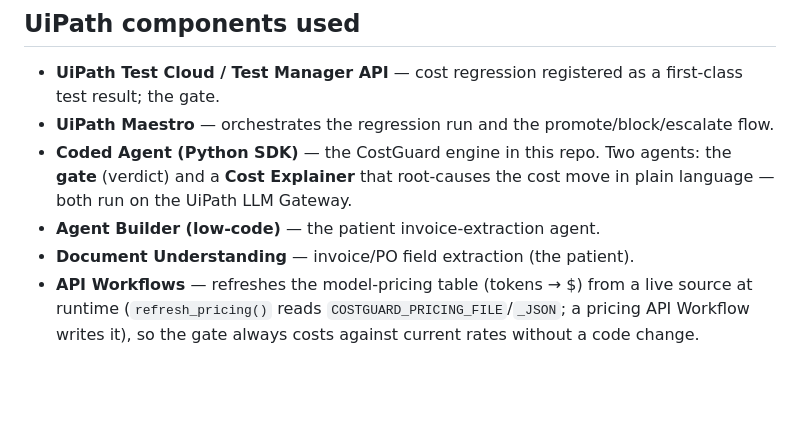
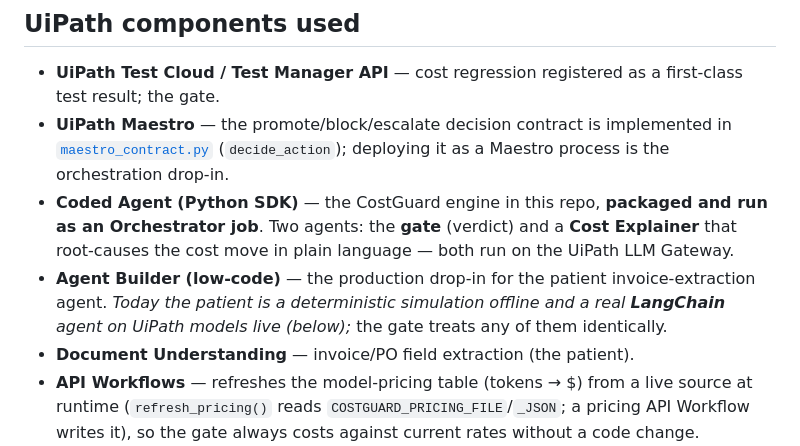
Before and after one commit to GHGuide/costguard, a Markdown page: README.md, the part around the change. Drawn GitHub-style; blank space fills up the shorter version.

Commit message:
docs: scope Maestro + Agent Builder claims to live-vs-roadmap (no overclaim)
Co-Authored-By: Claude Opus 4.8 (1M context) <noreply@anthropic.com>

```diff
--- a/README.md
+++ b/README.md
@@ -77,9 +77,9 @@ Run it yourself: `python3 -m costguard.evals`.
 
 ## UiPath components used
 - **UiPath Test Cloud / Test Manager API** — cost regression registered as a first-class test result; the gate.
-- **UiPath Maestro** — orchestrates the regression run and the promote/block/escalate flow.
-- **Coded Agent (Python SDK)** — the CostGuard engine in this repo. Two agents: the **gate** (verdict) and a **Cost Explainer** that root-causes the cost move in plain language — both run on the UiPath LLM Gateway.
-- **Agent Builder (low-code)** — the patient invoice-extraction agent.
+- **UiPath Maestro** — the promote/block/escalate decision contract is implemented in [`maestro_contract.py`](costguard/uipath/maestro_contract.py) (`decide_action`); deploying it as a Maestro process is the orchestration drop-in.
+- **Coded Agent (Python SDK)** — the CostGuard engine in this repo, **packaged and run as an Orchestrator job**. Two agents: the **gate** (verdict) and a **Cost Explainer** that root-causes the cost move in plain language — both run on the UiPath LLM Gateway.
+- **Agent Builder (low-code)** — the production drop-in for the patient invoice-extraction agent. *Today the patient is a deterministic simulation offline and a real **LangChain** agent on UiPath models live (below);* the gate treats any of them identically.
 - **Document Understanding** — invoice/PO field extraction (the patient).
 - **API Workflows** — refreshes the model-pricing table (tokens → $) from a live source at runtime (`refresh_pricing()` reads `COSTGUARD_PRICING_FILE`/`_JSON`; a pricing API Workflow writes it), so the gate always costs against current rates without a code change.
 - **AI Trust Layer — LLM Gateway** — the agent-under-test runs on real models here (`UiPathLLMGateway`), so token usage and cost are governed by the platform with no external API key. (+ OpenTelemetry traces for cost/token evidence.)
```
